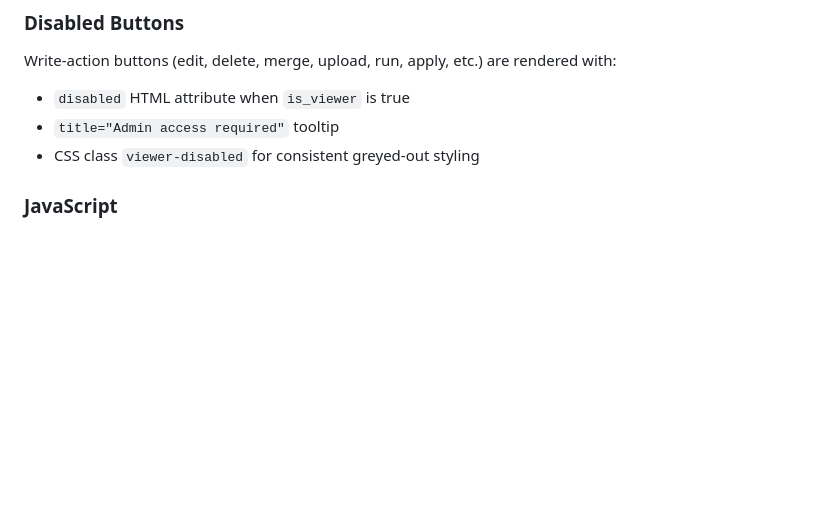
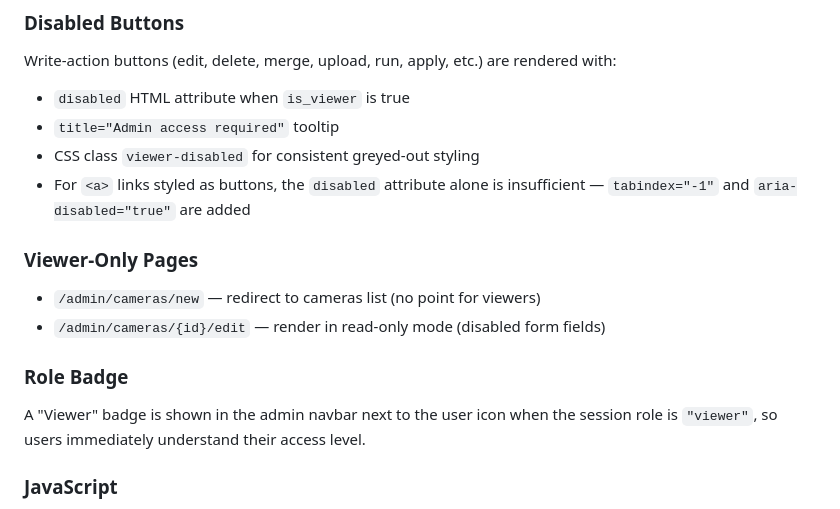
Before and after one commit to AlanOgic/clorag, a Markdown page: docs/specs/2026-03-23-readonly-admin-design.md, the part around one of its changes. Rendered like a GitHub page; blank space fills up the shorter version.

```diff
--- a/docs/specs/2026-03-23-readonly-admin-design.md
+++ b/docs/specs/2026-03-23-readonly-admin-design.md
@@ -70,6 +78,16 @@ Write-action buttons (edit, delete, merge, upload, run, apply, etc.) are rendere
 - `disabled` HTML attribute when `is_viewer` is true
 - `title="Admin access required"` tooltip
 - CSS class `viewer-disabled` for consistent greyed-out styling
+- For `<a>` links styled as buttons, the `disabled` attribute alone is insufficient — `tabindex="-1"` and `aria-disabled="true"` are added
+
+### Viewer-Only Pages
+
+- `/admin/cameras/new` — redirect to cameras list (no point for viewers)
+- `/admin/cameras/{id}/edit` — render in read-only mode (disabled form fields)
+
+### Role Badge
+
+A "Viewer" badge is shown in the admin navbar next to the user icon when the session role is `"viewer"`, so users immediately understand their access level.
 
 ### JavaScript
 
```
Also changed, not shown: other parts of docs/specs/2026-03-23-readonly-admin-design.md (+29 -17 lines).
